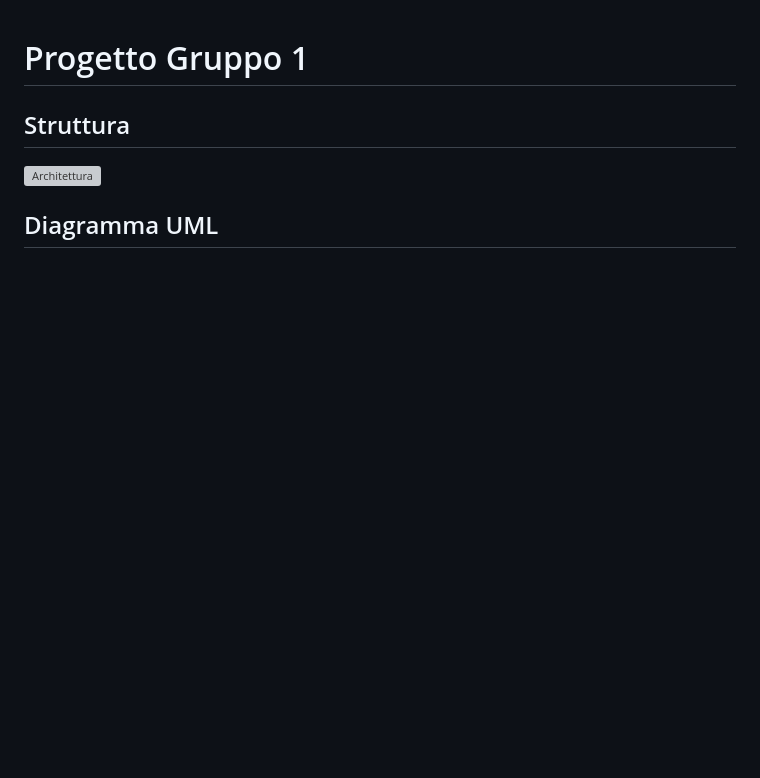
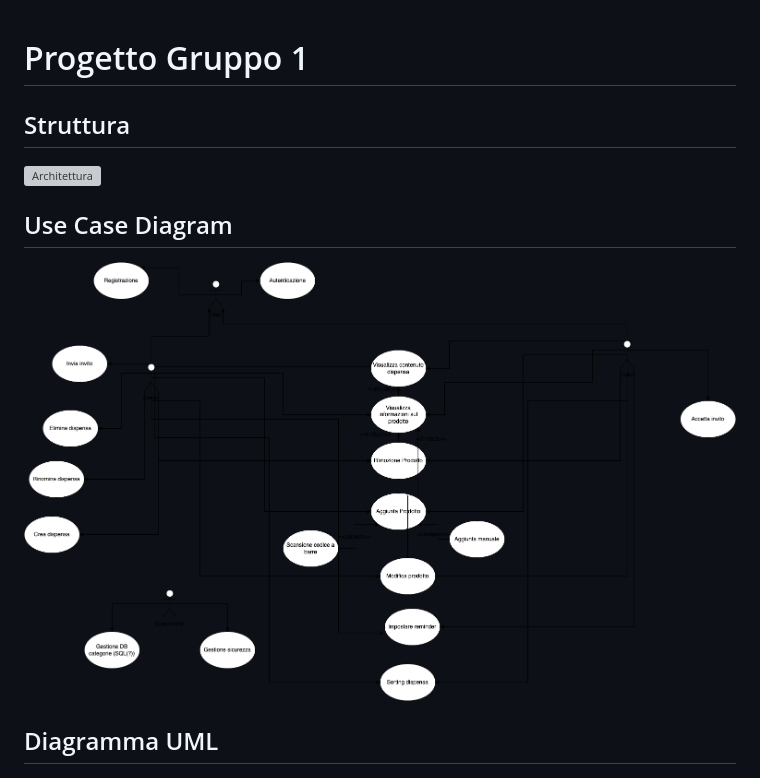
Before and after one commit to fidaje/ingsw24, a Markdown page: README.md, the part around the change. Rendered like a GitHub page; pictures changed too: images/usecase.drawio.png (added); blank space fills up the shorter version; grey boxes are pictures that could not be loaded.

Commit message:
Update 2 files
- /images/usecase.drawio.png
- /README.md

```diff
--- a/README.md
+++ b/README.md
@@ -2,6 +2,9 @@
 
 ## Struttura
 ![Architettura](/images/Struttura.drawio.svg)
+
+## Use Case Diagram
+![Use Case Diagram](images/usecase.drawio.png)
 
 ## Diagramma UML
 ![Diagramma UML](images/class_diagram.png)
```
